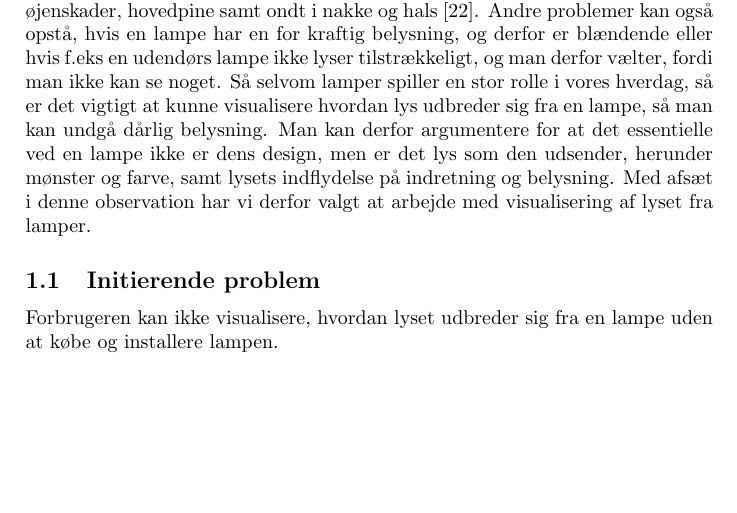
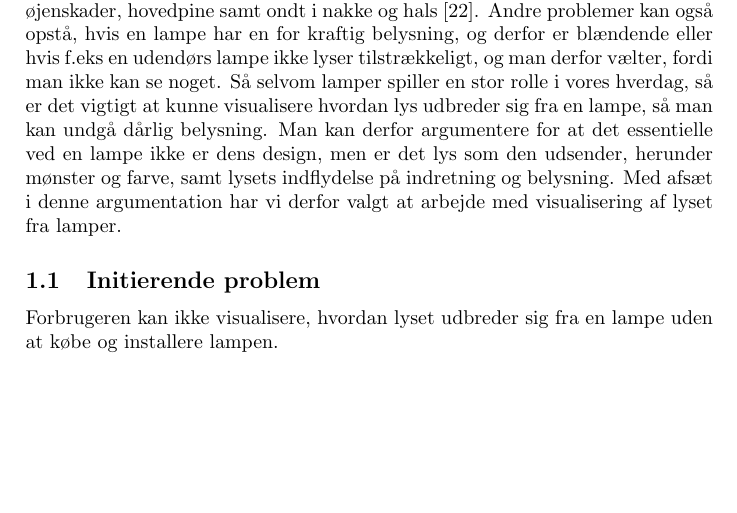
Before and after one commit to AAUSoftwareStudentGroup/P1-Raytracing, a LaTeX paper (problem/main.tex, which reads problem/subsection/indledning.tex): part of page 4 of 18, cut so that both start at the same text. Compiled offline with pdfLaTeX.

Commit message:
rettelse i indledning

```diff
--- a/problem/subsection/indledning.tex
+++ b/problem/subsection/indledning.tex
@@ -1,7 +1,7 @@
 Selvom vi ikke tænker på det så ofte, så er lamper en stor del af vores hverdag. De står i vores hjem, på vores gader, på vores arbejdsplads - ja de er stort set overalt. Men hvorfor er lamper egentlig så udbredte? Det er de, fordi lamper bliver brugt til at skabe lys. Belysning kan bidrage til mange ting som at læse, arbejde mere koncentret eller til at skabe hygge og stemning i et rum, der ellers ville have været koldt og kedeligt. Lamper findes i mange forskellige typer og mange forskellige steder. Der er læselamper, arbejdslamper, loftlamper, udendørslamper osv. og de tjener allesammen forskellige formål, men fælles for dem er, at de skaber lys steder hvor der ellers ikke ville have været lys.
 I dag findes der utroligt mange forskellige lampedesigns, og de er ikke allesammen lige gode. Dette vil sige at nogle lamper har meget dårlig belysning. Dette er et problem, da undersøgelser har vist at dårlig belysning kan føre til blandt andet øjenskader, hovedpine samt ondt i nakke og hals \cite{lys_konsekvenser}. Andre problemer kan også opstå, hvis en lampe har en for kraftig belysning, og derfor er blændende eller hvis f.eks en udendørs lampe ikke lyser tilstrækkeligt, og man derfor vælter, fordi man ikke kan se noget.
 Så selvom lamper spiller en stor rolle i vores hverdag, så er det vigtigt at kunne visualisere hvordan lys udbreder sig fra en lampe, så man kan undgå dårlig belysning.
-Man kan derfor argumentere for at det essentielle ved en lampe ikke er dens design, men er det lys som den udsender, herunder mønster og farve, samt lysets indflydelse på indretning og belysning. Med afsæt i denne observation har vi derfor valgt at arbejde med visualisering af lyset fra lamper.
+Man kan derfor argumentere for at det essentielle ved en lampe ikke er dens design, men er det lys som den udsender, herunder mønster og farve, samt lysets indflydelse på indretning og belysning. Med afsæt i denne argumentation har vi derfor valgt at arbejde med visualisering af lyset fra lamper.
 
 \subsection{Initierende problem}
 
```
